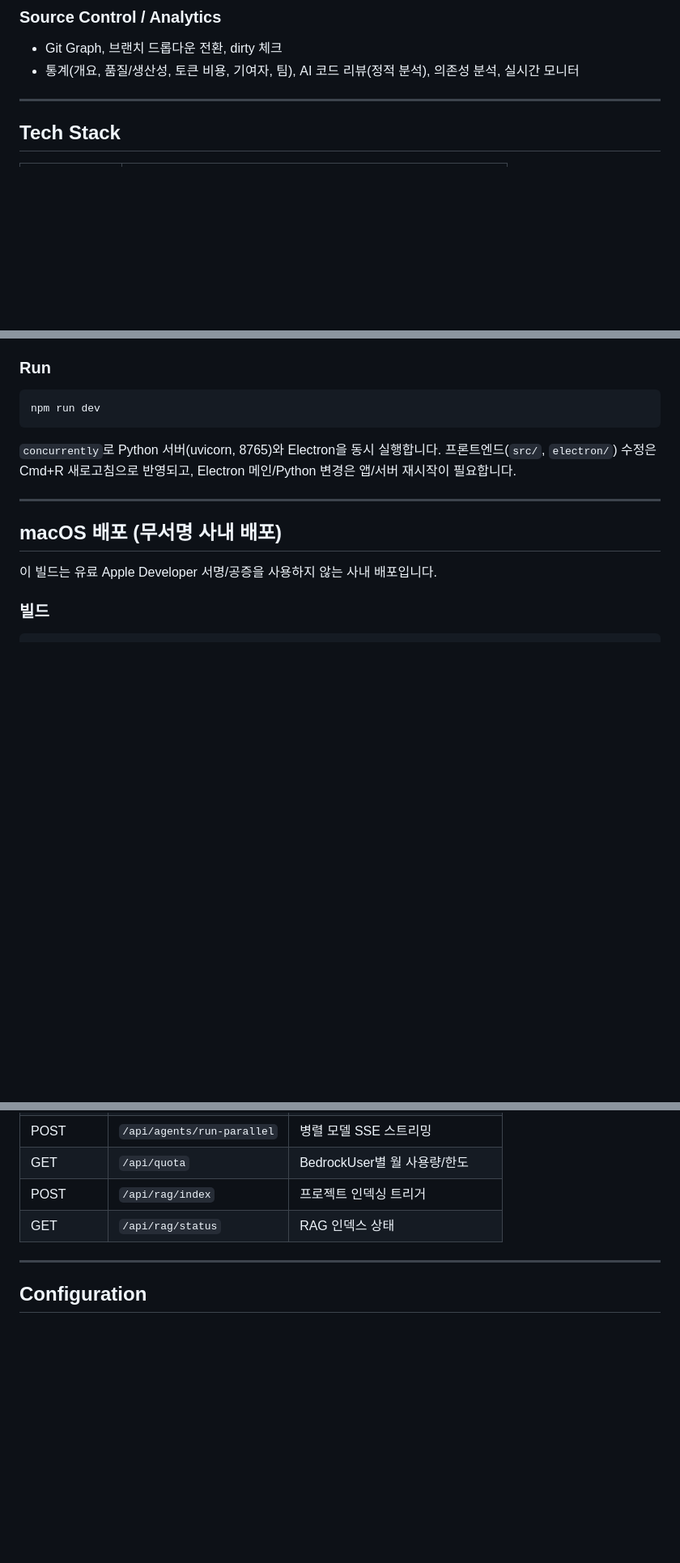
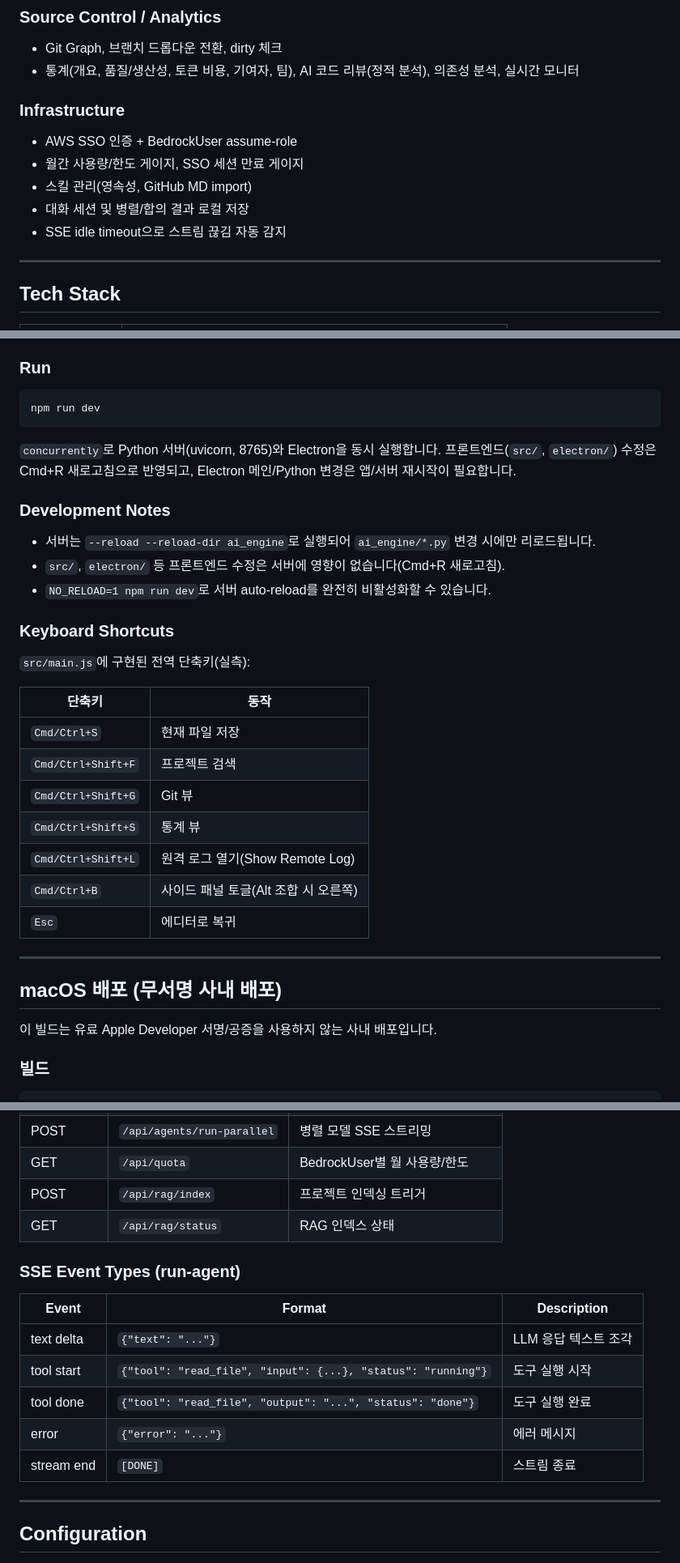
Before and after one commit to jangkops/Agentic-Editor, a Markdown page: README.md, 3 parts joined by grey strips. Shown at 81% size. Drawn GitHub-style; blank space fills up the shorter version.

Commit message:
docs(README): main 대비 누락 섹션 복원(Infrastructure/Keyboard Shortcuts/SSE Event Types/Development Notes) — 실측 기반, 손실 없이 superset화

````diff
--- a/README.md
+++ b/README.md
@@ -129,6 +129,13 @@ Mogam Works는 AWS Bedrock Gateway를 통해 90여 개의 LLM을 단일/병렬
 - Git Graph, 브랜치 드롭다운 전환, dirty 체크
 - 통계(개요, 품질/생산성, 토큰 비용, 기여자, 팀), AI 코드 리뷰(정적 분석), 의존성 분석, 실시간 모니터
 
+### Infrastructure
+- AWS SSO 인증 + BedrockUser assume-role
+- 월간 사용량/한도 게이지, SSO 세션 만료 게이지
+- 스킬 관리(영속성, GitHub MD import)
+- 대화 세션 및 병렬/합의 결과 로컬 저장
+- SSE idle timeout으로 스트림 끊김 자동 감지
+
 ---
 
 ## Tech Stack
@@ -178,6 +185,24 @@ aws sso login --profile bedrock-gw
 npm run dev
 ```
 `concurrently`로 Python 서버(uvicorn, 8765)와 Electron을 동시 실행합니다. 프론트엔드(`src/`, `electron/`) 수정은 Cmd+R 새로고침으로 반영되고, Electron 메인/Python 변경은 앱/서버 재시작이 필요합니다.
+
+### Development Notes
+- 서버는 `--reload --reload-dir ai_engine`로 실행되어 `ai_engine/*.py` 변경 시에만 리로드됩니다.
+- `src/`, `electron/` 등 프론트엔드 수정은 서버에 영향이 없습니다(Cmd+R 새로고침).
+- `NO_RELOAD=1 npm run dev`로 서버 auto-reload를 완전히 비활성화할 수 있습니다.
+
+### Keyboard Shortcuts
+`src/main.js`에 구현된 전역 단축키(실측):
+
+| 단축키 | 동작 |
+|--------|------|
+| `Cmd/Ctrl+S` | 현재 파일 저장 |
+| `Cmd/Ctrl+Shift+F` | 프로젝트 검색 |
+| `Cmd/Ctrl+Shift+G` | Git 뷰 |
+| `Cmd/Ctrl+Shift+S` | 통계 뷰 |
+| `Cmd/Ctrl+Shift+L` | 원격 로그 열기(Show Remote Log) |
+| `Cmd/Ctrl+B` | 사이드 패널 토글(Alt 조합 시 오른쪽) |
+| `Esc` | 에디터로 복귀 |
 
 ---
 
@@ -266,6 +291,16 @@ agentic-editor/
 | POST | `/api/rag/index` | 프로젝트 인덱싱 트리거 |
 | GET | `/api/rag/status` | RAG 인덱스 상태 |
 
+### SSE Event Types (run-agent)
+
+| Event | Format | Description |
+|-------|--------|-------------|
+| text delta | `{"text": "..."}` | LLM 응답 텍스트 조각 |
+| tool start | `{"tool": "read_file", "input": {...}, "status": "running"}` | 도구 실행 시작 |
+| tool done | `{"tool": "read_file", "output": "...", "status": "done"}` | 도구 실행 완료 |
+| error | `{"error": "..."}` | 에러 메시지 |
+| stream end | `[DONE]` | 스트림 종료 |
+
 ---
 
 ## Configuration
````
